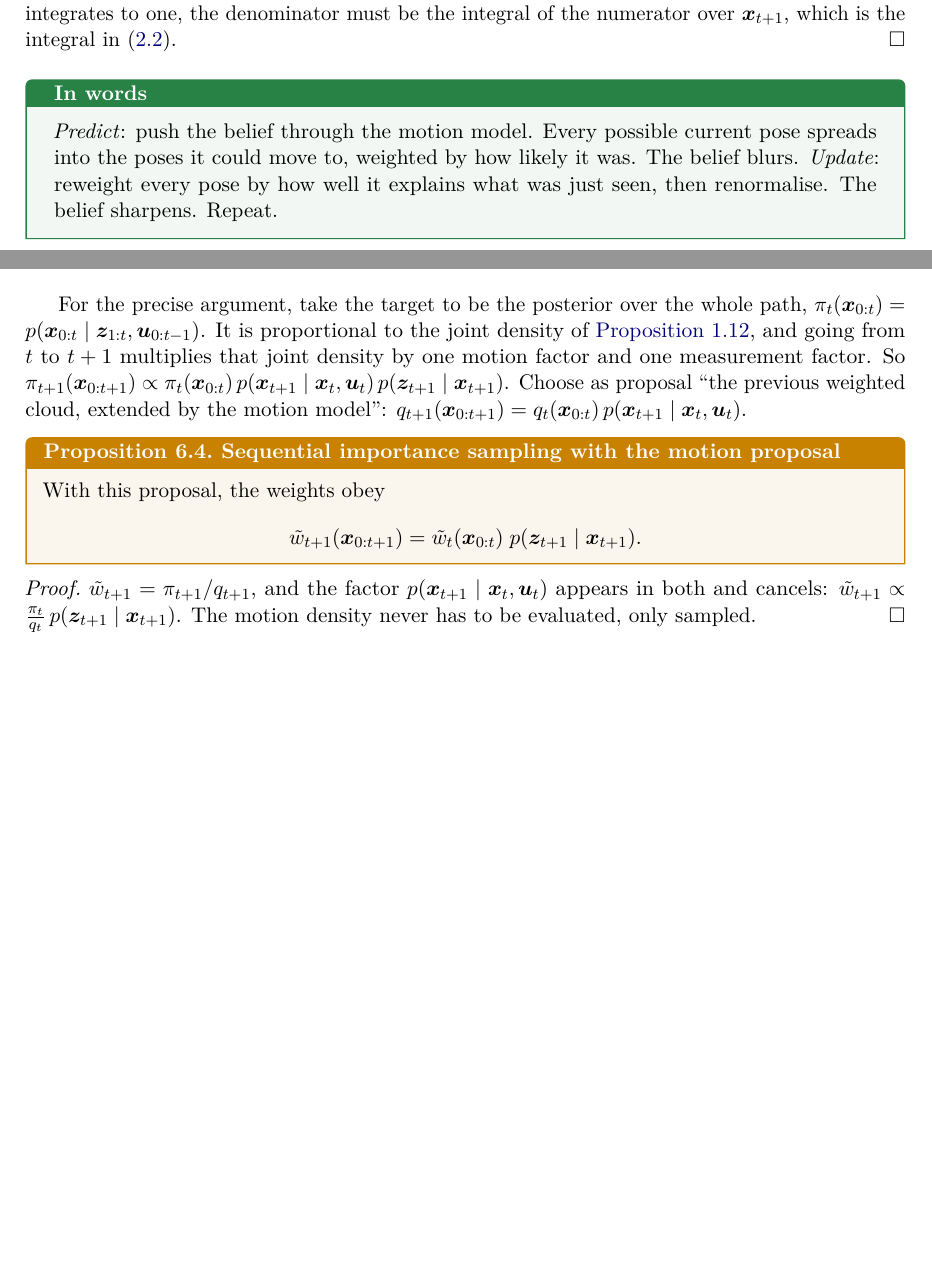
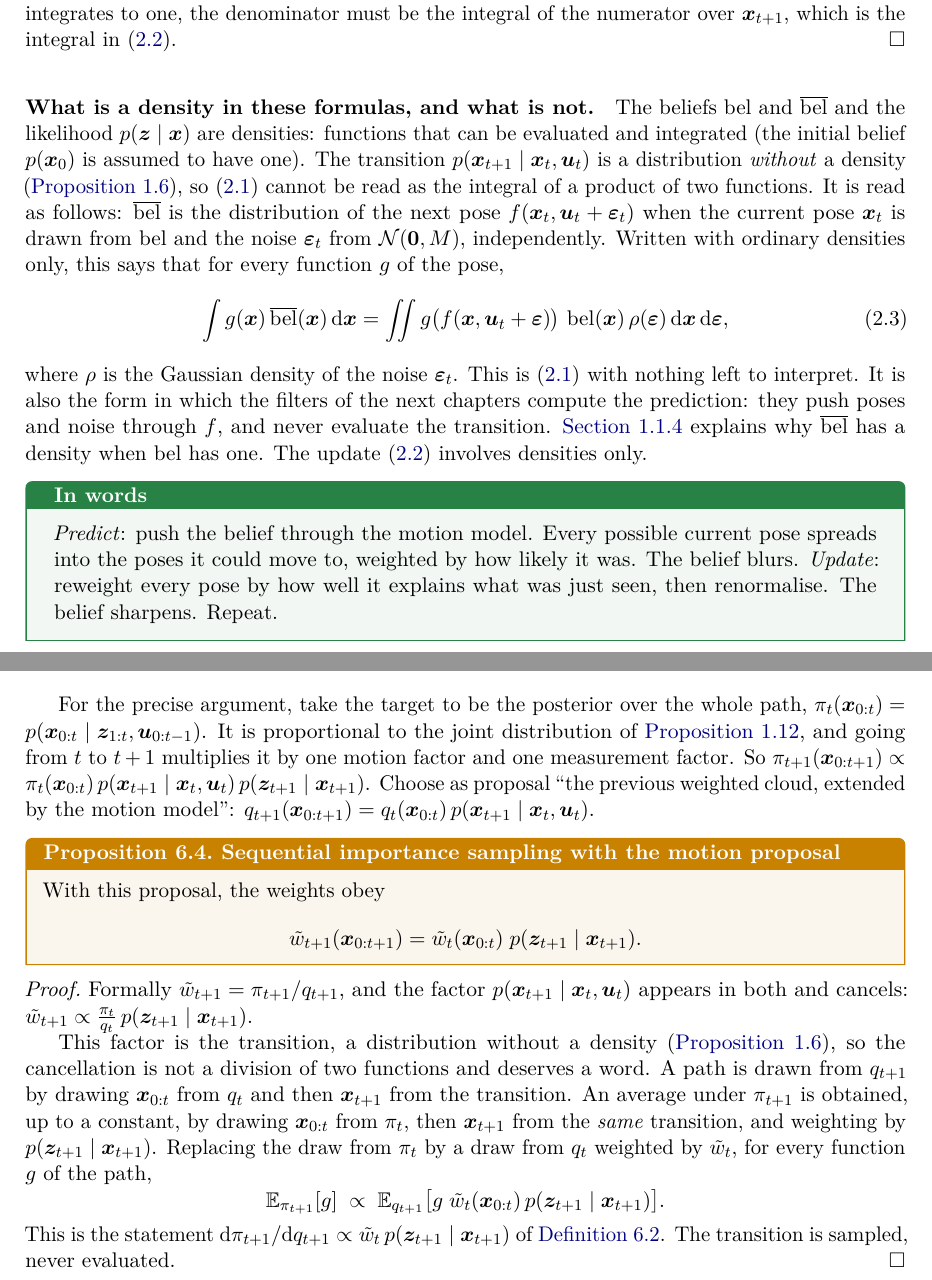
Before and after one commit to CL-BZH/Bayesian_Filters, a LaTeX thesis (book/main.tex, which reads book/chapters/02-bayes-filter.tex, book/chapters/06-particle.tex): two parts of pages 32 and 68 of 95, joined at a grey line, cut so that both start at the same text, the shorter picture padded with empty space. Compiled offline with pdfLaTeX.

Commit message:
Book: say what is a density and what is not at the prediction step and in the particle-filter weights

```diff
--- a/book/chapters/02-bayes-filter.tex
+++ b/book/chapters/02-bayes-filter.tex
@@ -154,6 +154,29 @@ density in $\x_{t+1}$ and integrates to one, the denominator must be the
 integral of the numerator over $\x_{t+1}$, which is the integral in
 \eqref{eq:update}.
 \end{proof}
+
+\paragraph{What is a density in these formulas, and what is not.} The
+beliefs $\bel$ and $\belbar$ and the likelihood $p(\z\mid\x)$ are
+densities: functions that can be evaluated and integrated (the initial
+belief $p(\x_0)$ is assumed to have one). The transition
+$p(\x_{t+1}\mid\x_t,\uu_t)$ is a distribution \emph{without} a density
+(\cref{prop:degenerate}), so \eqref{eq:predict} cannot be read as the
+integral of a product of two functions. It is read as follows: $\belbar$
+is the distribution of the next pose $f(\x_t,\uu_t+\bepsilon_t)$ when the
+current pose $\x_t$ is drawn from $\bel$ and the noise $\bepsilon_t$ from
+$\Normal(\vect0,M)$, independently. Written with ordinary densities only,
+this says that for every function $g$ of the pose,
+\begin{equation}\label{eq:predictnoise}
+  \int g(\x)\,\belbar(\x)\,\mathrm d\x
+  =\iint g\bigl(f(\x,\uu_t+\bepsilon)\bigr)\,\bel(\x)\,\rho(\bepsilon)\,
+  \mathrm d\x\,\mathrm d\bepsilon ,
+\end{equation}
+where $\rho$ is the Gaussian density of the noise $\bepsilon_t$. This is
+\eqref{eq:predict} with nothing left to interpret. It is also the form in
+which the filters of the next chapters compute the prediction: they push
+poses and noise through $f$, and never evaluate the transition.
+\Cref{sec:shape} explains why $\belbar$ has a density when $\bel$ has
+one. The update \eqref{eq:update} involves densities only.
 
 \begin{inwords}
 \emph{Predict}: push the belief through the motion model. Every possible
--- a/book/chapters/06-particle.tex
+++ b/book/chapters/06-particle.tex
@@ -144,8 +144,8 @@ stacked) and dropping the light ones.}
 For the precise argument, take the target to be the posterior over the
 whole path,
 $\pi_t(\x_{0:t})=p(\x_{0:t}\mid\z_{1:t},\uu_{0:t-1})$. It is proportional
-to the joint density of \cref{prop:joint}, and going from $t$ to $t+1$
-multiplies that joint density by one motion factor and one measurement
+to the joint distribution of \cref{prop:joint}, and going from $t$ to
+$t+1$ multiplies it by one motion factor and one measurement
 factor. So
 $\pi_{t+1}(\x_{0:t+1})\propto\pi_t(\x_{0:t})\,p(\x_{t+1}\mid\x_t,\uu_t)\,
 p(\z_{t+1}\mid\x_{t+1})$. Choose as proposal ``the previous weighted
@@ -161,10 +161,26 @@ With this proposal, the weights obey
 \end{proposition}
 
 \begin{proof}
-$\tilde w_{t+1}=\pi_{t+1}/q_{t+1}$, and the factor
+Formally $\tilde w_{t+1}=\pi_{t+1}/q_{t+1}$, and the factor
 $p(\x_{t+1}\mid\x_t,\uu_t)$ appears in both and cancels:
-$\tilde w_{t+1}\propto\frac{\pi_t}{q_t}\,p(\z_{t+1}\mid\x_{t+1})$. The
-motion density never has to be evaluated, only sampled.
+$\tilde w_{t+1}\propto\frac{\pi_t}{q_t}\,p(\z_{t+1}\mid\x_{t+1})$.
+
+This factor is the transition, a distribution without a density
+(\cref{prop:degenerate}), so the cancellation is not a division of two
+functions and deserves a word. A path is drawn from $q_{t+1}$ by drawing
+$\x_{0:t}$ from $q_t$ and then $\x_{t+1}$ from the transition. An average
+under $\pi_{t+1}$ is obtained, up to a constant, by drawing $\x_{0:t}$ from
+$\pi_t$, then $\x_{t+1}$ from the \emph{same} transition, and weighting by
+$p(\z_{t+1}\mid\x_{t+1})$. Replacing the draw from $\pi_t$ by a draw from
+$q_t$ weighted by $\tilde w_t$, for every function $g$ of the path,
+\[
+  \E_{\pi_{t+1}}[g]\;\propto\;\E_{q_{t+1}}\bigl[g\;\tilde w_t(\x_{0:t})\,
+  p(\z_{t+1}\mid\x_{t+1})\bigr].
+\]
+This is the statement
+$\mathrm d\pi_{t+1}/\mathrm dq_{t+1}\propto\tilde w_t\,
+p(\z_{t+1}\mid\x_{t+1})$ of \cref{def:is}. The transition is sampled,
+never evaluated.
 \end{proof}
 
 \begin{definition}{Particle filter (sequential importance resampling)}{pf}
```
Also changed, not shown: book/chapters/A-notation.tex (+2 -1 lines), 1 other file.
